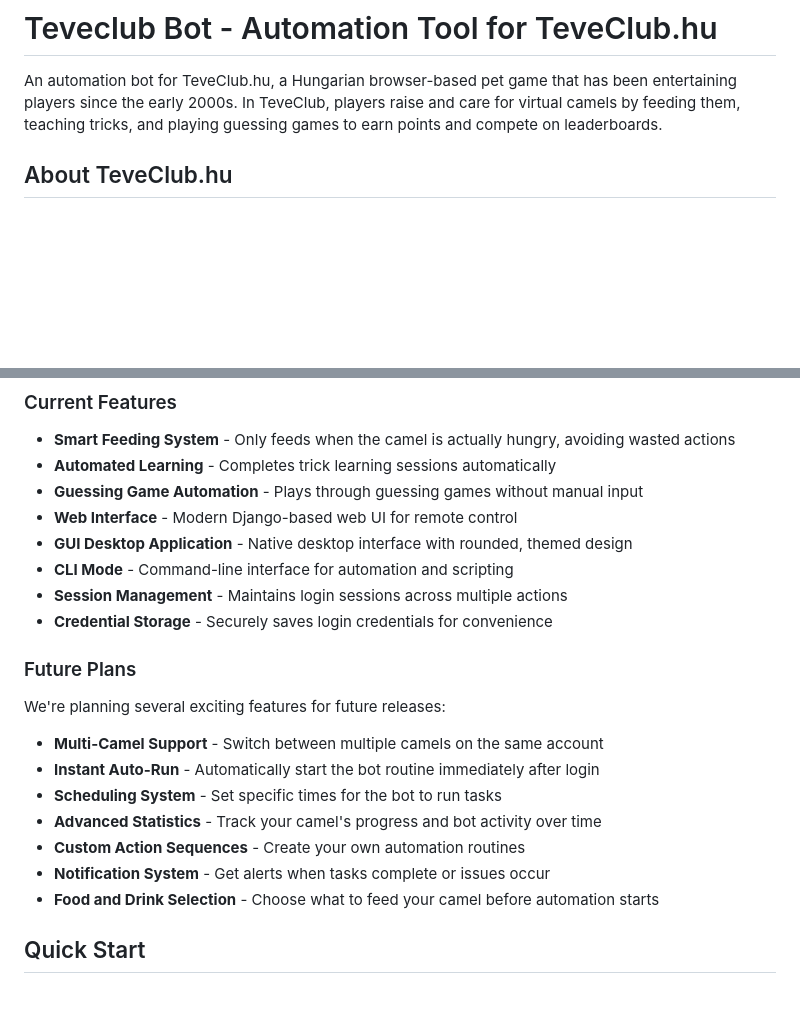
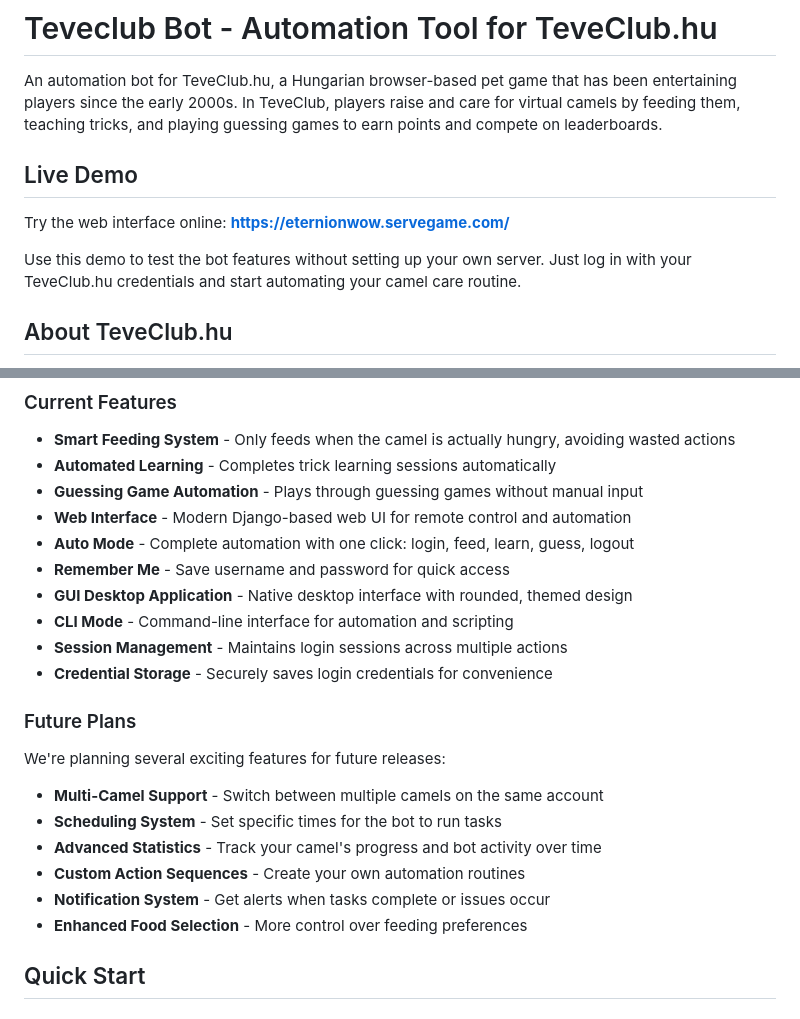
Before and after one commit to iceman-twitch/teveclub, a Markdown page: README.md, 2 parts joined by grey strips. Drawn GitHub-style; blank space fills up the shorter version.

```diff
--- a/README.md
+++ b/README.md
@@ -1,6 +1,12 @@
 # Teveclub Bot - Automation Tool for TeveClub.hu
 
 An automation bot for TeveClub.hu, a Hungarian browser-based pet game that has been entertaining players since the early 2000s. In TeveClub, players raise and care for virtual camels by feeding them, teaching tricks, and playing guessing games to earn points and compete on leaderboards.
+
+## Live Demo
+
+Try the web interface online: **[https://eternionwow.servegame.com/](https://eternionwow.servegame.com/)**
+
+Use this demo to test the bot features without setting up your own server. Just log in with your TeveClub.hu credentials and start automating your camel care routine.
 
 ## About TeveClub.hu
 
@@ -28,7 +34,9 @@ The bot can operate in both GUI mode (with a user-friendly interface) and CLI mo
 - **Smart Feeding System** - Only feeds when the camel is actually hungry, avoiding wasted actions
 - **Automated Learning** - Completes trick learning sessions automatically
 - **Guessing Game Automation** - Plays through guessing games without manual input
-- **Web Interface** - Modern Django-based web UI for remote control
+- **Web Interface** - Modern Django-based web UI for remote control and automation
+- **Auto Mode** - Complete automation with one click: login, feed, learn, guess, logout
+- **Remember Me** - Save username and password for quick access
 - **GUI Desktop Application** - Native desktop interface with rounded, themed design
 - **CLI Mode** - Command-line interface for automation and scripting
 - **Session Management** - Maintains login sessions across multiple actions
@@ -39,12 +47,11 @@ The bot can operate in both GUI mode (with a user-friendly interface) and CLI mo
 We're planning several exciting features for future releases:
 
 - **Multi-Camel Support** - Switch between multiple camels on the same account
-- **Instant Auto-Run** - Automatically start the bot routine immediately after login
 - **Scheduling System** - Set specific times for the bot to run tasks
 - **Advanced Statistics** - Track your camel's progress and bot activity over time
 - **Custom Action Sequences** - Create your own automation routines
 - **Notification System** - Get alerts when tasks complete or issues occur
-- **Food and Drink Selection** - Choose what to feed your camel before automation starts
+- **Enhanced Food Selection** - More control over feeding preferences
 
 ## Quick Start
 
```
